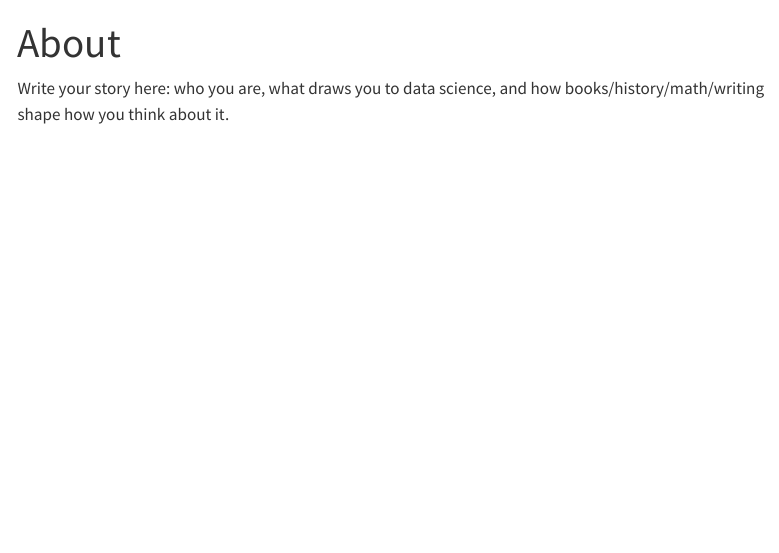
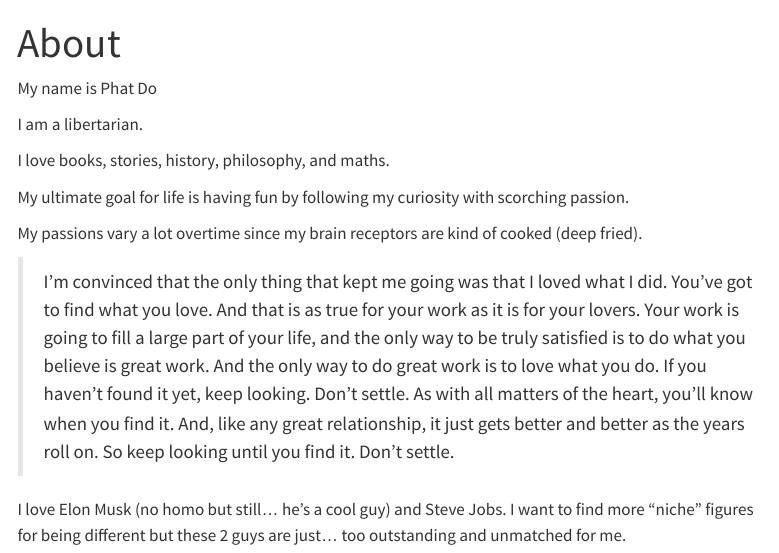
Before and after one commit to dophat1/dophat1.github.io, a Quarto document (about.qmd): the page in a window 1100 px wide, from its top. Rendered offline with R 4.5, knitr and Pandoc in place of Quarto, with nearby package versions; menus at the side of the page are left out.

Commit message:
Add about.qmd

```diff
--- a/about.qmd
+++ b/about.qmd
@@ -2,4 +2,16 @@
 title: "About"
 ---
 
-Write your story here: who you are, what draws you to data science, and how books/history/math/writing shape how you think about it.
+My name is Phat Do
+
+I am a libertarian.
+
+I love books, stories, history, philosophy, and maths.
+
+My ultimate goal for life is having fun by following my curiosity with scorching passion.
+
+My passions vary a lot overtime since my brain receptors are kind of cooked (deep fried).
+
+> I’m convinced that the only thing that kept me going was that I loved what I did. You’ve got to find what you love. And that is as true for your work as it is for your lovers. Your work is going to fill a large part of your life, and the only way to be truly satisfied is to do what you believe is great work. And the only way to do great work is to love what you do. If you haven’t found it yet, keep looking. Don’t settle. As with all matters of the heart, you’ll know when you find it. And, like any great relationship, it just gets better and better as the years roll on. So keep looking until you find it. Don’t settle.
+
+I love Elon Musk (no homo but still... he's a cool guy) and Steve Jobs. I want to find more "niche" figures for being different but these 2 guys are just... too outstanding and unmatched for me.
```
Also changed, not shown: projects/index.qmd (+1 -1 lines).
